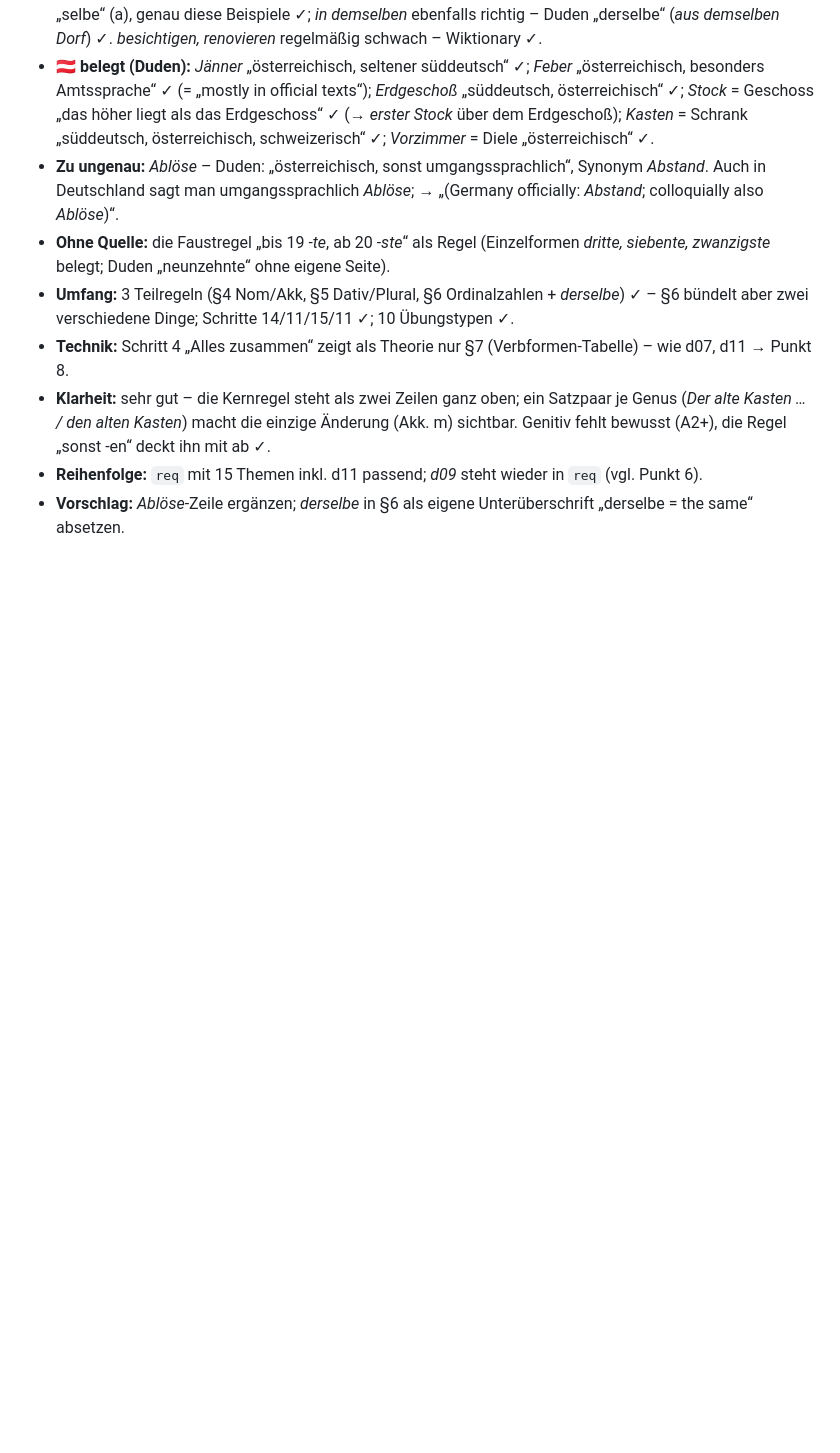
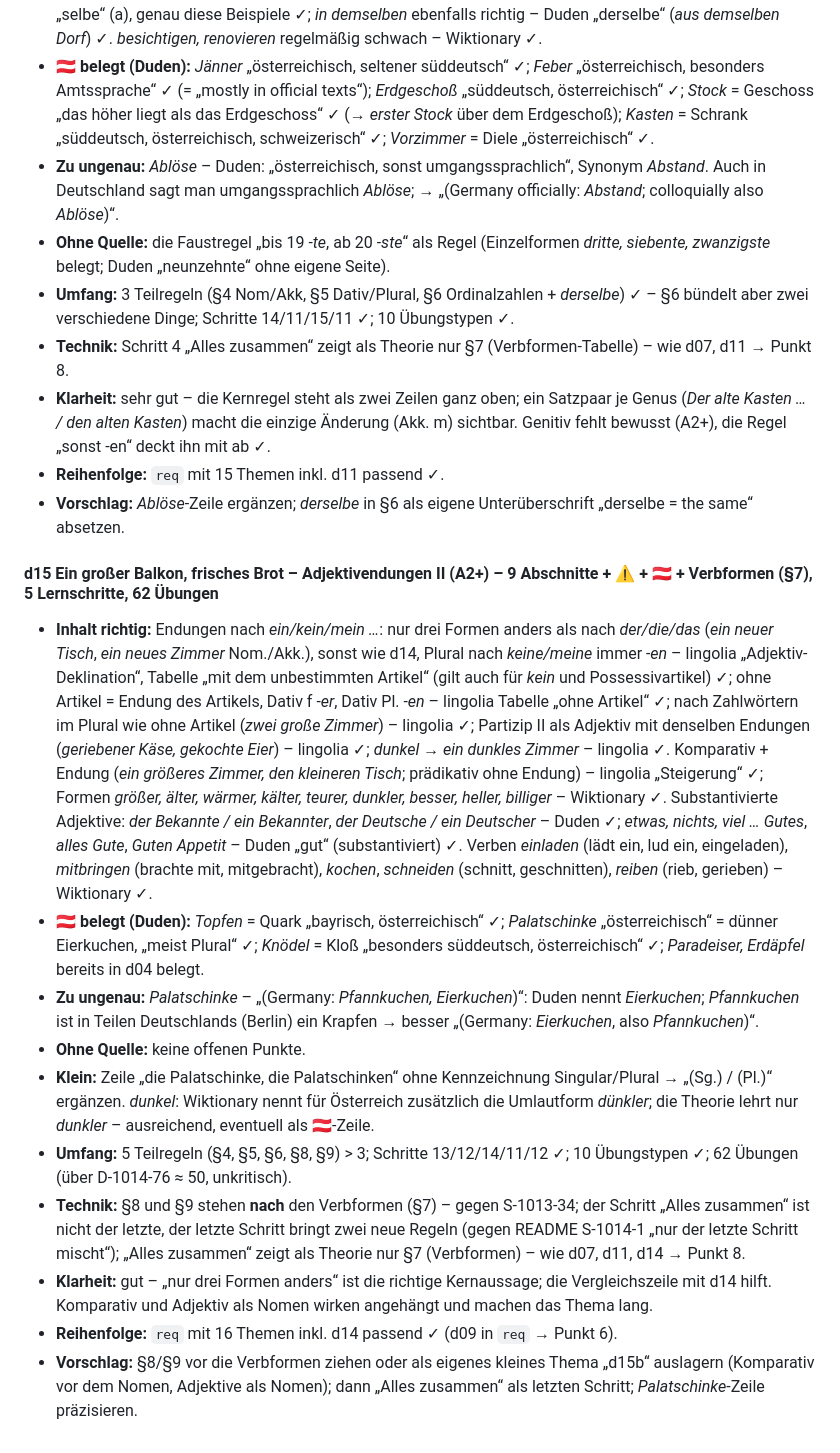
Before and after one commit to klinsermatthias-cmd/deutsch-trainer, a Markdown page: docs/grammatik-pruefung.md, the part around the change. GitHub-like rendering; blank space fills up the shorter version.

Commit message:
Grammatik-Prüfung: d15
Co-Authored-By: Claude Opus 5.5 <noreply@anthropic.com>
Claude-Session: https://claude.ai/code/session_01Y783WH883oqU7veLpe6UMz

```diff
--- a/docs/grammatik-pruefung.md
+++ b/docs/grammatik-pruefung.md
@@ -223,5 +223,17 @@ Bewertung je Thema: **Inhalt** (richtig? Quelle), **Umfang** (≤ 3 neue Teilreg
 - **Umfang:** 3 Teilregeln (§4 Nom/Akk, §5 Dativ/Plural, §6 Ordinalzahlen + *derselbe*) ✓ – §6 bündelt aber zwei verschiedene Dinge; Schritte 14/11/15/11 ✓; 10 Übungstypen ✓.
 - **Technik:** Schritt 4 „Alles zusammen“ zeigt als Theorie nur §7 (Verbformen-Tabelle) – wie d07, d11 → Punkt 8.
 - **Klarheit:** sehr gut – die Kernregel steht als zwei Zeilen ganz oben; ein Satzpaar je Genus (*Der alte Kasten … / den alten Kasten*) macht die einzige Änderung (Akk. m) sichtbar. Genitiv fehlt bewusst (A2+), die Regel „sonst -en“ deckt ihn mit ab ✓.
-- **Reihenfolge:** `req` mit 15 Themen inkl. d11 passend; *d09* steht wieder in `req` (vgl. Punkt 6).
+- **Reihenfolge:** `req` mit 15 Themen inkl. d11 passend ✓.
 - **Vorschlag:** *Ablöse*-Zeile ergänzen; *derselbe* in §6 als eigene Unterüberschrift „derselbe = the same“ absetzen.
+
+#### d15 Ein großer Balkon, frisches Brot – Adjektivendungen II (A2+) – 9 Abschnitte + ⚠ + 🇦🇹 + Verbformen (§7), 5 Lernschritte, 62 Übungen
+- **Inhalt richtig:** Endungen nach *ein/kein/mein …*: nur drei Formen anders als nach *der/die/das* (*ein neuer Tisch*, *ein neues Zimmer* Nom./Akk.), sonst wie d14, Plural nach *keine/meine* immer *-en* – lingolia „Adjektiv-Deklination“, Tabelle „mit dem unbestimmten Artikel“ (gilt auch für *kein* und Possessivartikel) ✓; ohne Artikel = Endung des Artikels, Dativ f *-er*, Dativ Pl. *-en* – lingolia Tabelle „ohne Artikel“ ✓; nach Zahlwörtern im Plural wie ohne Artikel (*zwei große Zimmer*) – lingolia ✓; Partizip II als Adjektiv mit denselben Endungen (*geriebener Käse, gekochte Eier*) – lingolia ✓; *dunkel → ein dunkles Zimmer* – lingolia ✓. Komparativ + Endung (*ein größeres Zimmer, den kleineren Tisch*; prädikativ ohne Endung) – lingolia „Steigerung“ ✓; Formen *größer, älter, wärmer, kälter, teurer, dunkler, besser, heller, billiger* – Wiktionary ✓. Substantivierte Adjektive: *der Bekannte / ein Bekannter*, *der Deutsche / ein Deutscher* – Duden ✓; *etwas, nichts, viel … Gutes*, *alles Gute*, *Guten Appetit* – Duden „gut“ (substantiviert) ✓. Verben *einladen* (lädt ein, lud ein, eingeladen), *mitbringen* (brachte mit, mitgebracht), *kochen*, *schneiden* (schnitt, geschnitten), *reiben* (rieb, gerieben) – Wiktionary ✓.
+- **🇦🇹 belegt (Duden):** *Topfen* = Quark „bayrisch, österreichisch“ ✓; *Palatschinke* „österreichisch“ = dünner Eierkuchen, „meist Plural“ ✓; *Knödel* = Kloß „besonders süddeutsch, österreichisch“ ✓; *Paradeiser, Erdäpfel* bereits in d04 belegt.
+- **Zu ungenau:** *Palatschinke* – „(Germany: *Pfannkuchen, Eierkuchen*)“: Duden nennt *Eierkuchen*; *Pfannkuchen* ist in Teilen Deutschlands (Berlin) ein Krapfen → besser „(Germany: *Eierkuchen*, also *Pfannkuchen*)“.
+- **Ohne Quelle:** keine offenen Punkte.
+- **Klein:** Zeile „die Palatschinke, die Palatschinken“ ohne Kennzeichnung Singular/Plural → „(Sg.) / (Pl.)“ ergänzen. *dunkel*: Wiktionary nennt für Österreich zusätzlich die Umlautform *dünkler*; die Theorie lehrt nur *dunkler* – ausreichend, eventuell als 🇦🇹-Zeile.
+- **Umfang:** 5 Teilregeln (§4, §5, §6, §8, §9) > 3; Schritte 13/12/14/11/12 ✓; 10 Übungstypen ✓; 62 Übungen (über D-1014-76 ≈ 50, unkritisch).
+- **Technik:** §8 und §9 stehen **nach** den Verbformen (§7) – gegen S-1013-34; der Schritt „Alles zusammen“ ist nicht der letzte, der letzte Schritt bringt zwei neue Regeln (gegen README S-1014-1 „nur der letzte Schritt mischt“); „Alles zusammen“ zeigt als Theorie nur §7 (Verbformen) – wie d07, d11, d14 → Punkt 8.
+- **Klarheit:** gut – „nur drei Formen anders“ ist die richtige Kernaussage; die Vergleichszeile mit d14 hilft. Komparativ und Adjektiv als Nomen wirken angehängt und machen das Thema lang.
+- **Reihenfolge:** `req` mit 16 Themen inkl. d14 passend ✓ (d09 in `req` → Punkt 6).
+- **Vorschlag:** §8/§9 vor die Verbformen ziehen oder als eigenes kleines Thema „d15b“ auslagern (Komparativ vor dem Nomen, Adjektive als Nomen); dann „Alles zusammen“ als letzten Schritt; *Palatschinke*-Zeile präzisieren.
```
